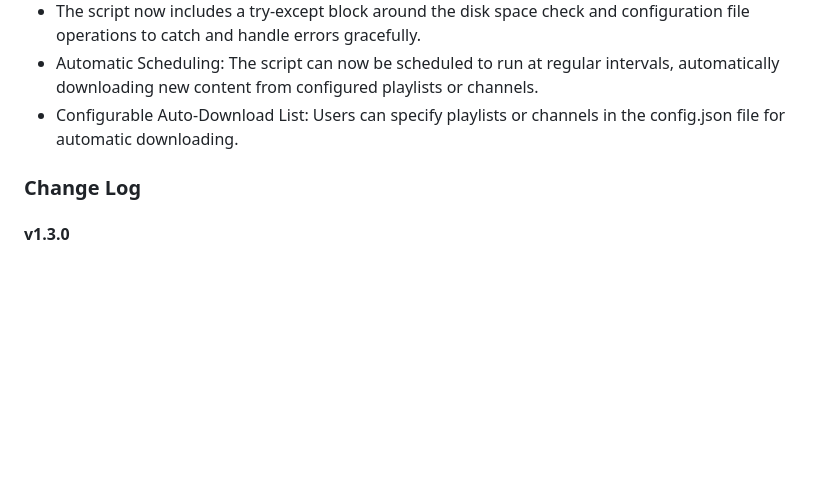
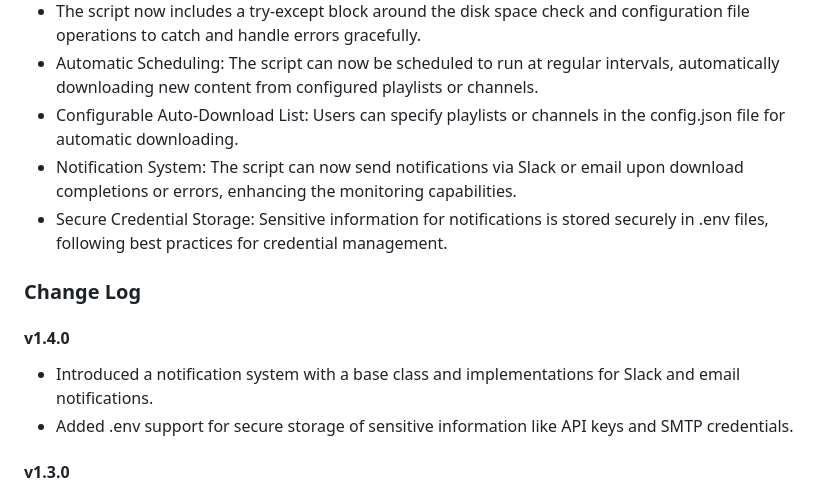
Before and after one commit to benlacey57/Python-YouTube-Downloader, a Markdown page: README.md, the part around the change printed below. GitHub-like rendering; blank space fills up the shorter version.

```diff
--- a/README.md
+++ b/README.md
@@ -47,9 +46,14 @@ The `"download_path": "./downloads"` specifies the default path where the downlo
 - The script now includes a try-except block around the disk space check and configuration file operations to catch and handle errors gracefully.
 - Automatic Scheduling: The script can now be scheduled to run at regular intervals, automatically downloading new content from configured playlists or channels.
 - Configurable Auto-Download List: Users can specify playlists or channels in the config.json file for automatic downloading.
-
+- Notification System: The script can now send notifications via Slack or email upon download completions or errors, enhancing the monitoring capabilities.
+- Secure Credential Storage: Sensitive information for notifications is stored securely in .env files, following best practices for credential management.
 
 ### Change Log
+#### v1.4.0
+- Introduced a notification system with a base class and implementations for Slack and email notifications.
+- Added .env support for secure storage of sensitive information like API keys and SMTP credentials.
+
 #### v1.3.0
 - Added automatic scheduling functionality to periodically check and download new videos from specified playlists or channels.
 - Introduced a new auto_download configuration option to list URLs for automatic downloading.
```
Also changed, not shown: other parts of README.md (+0 -1 lines).
